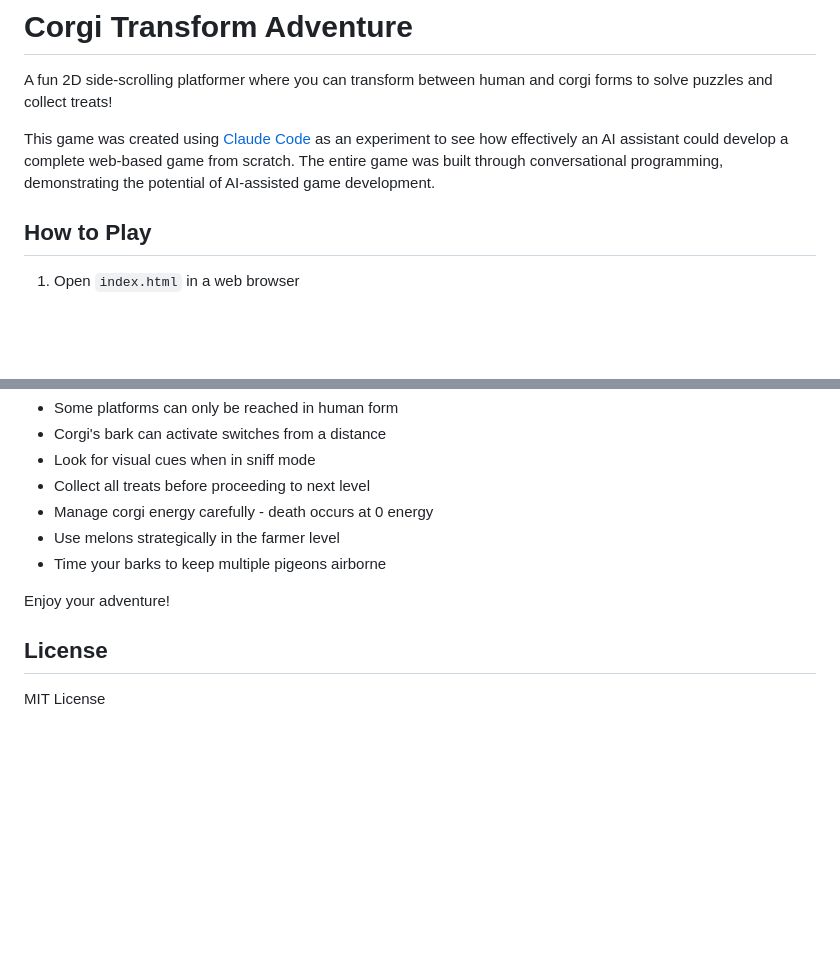
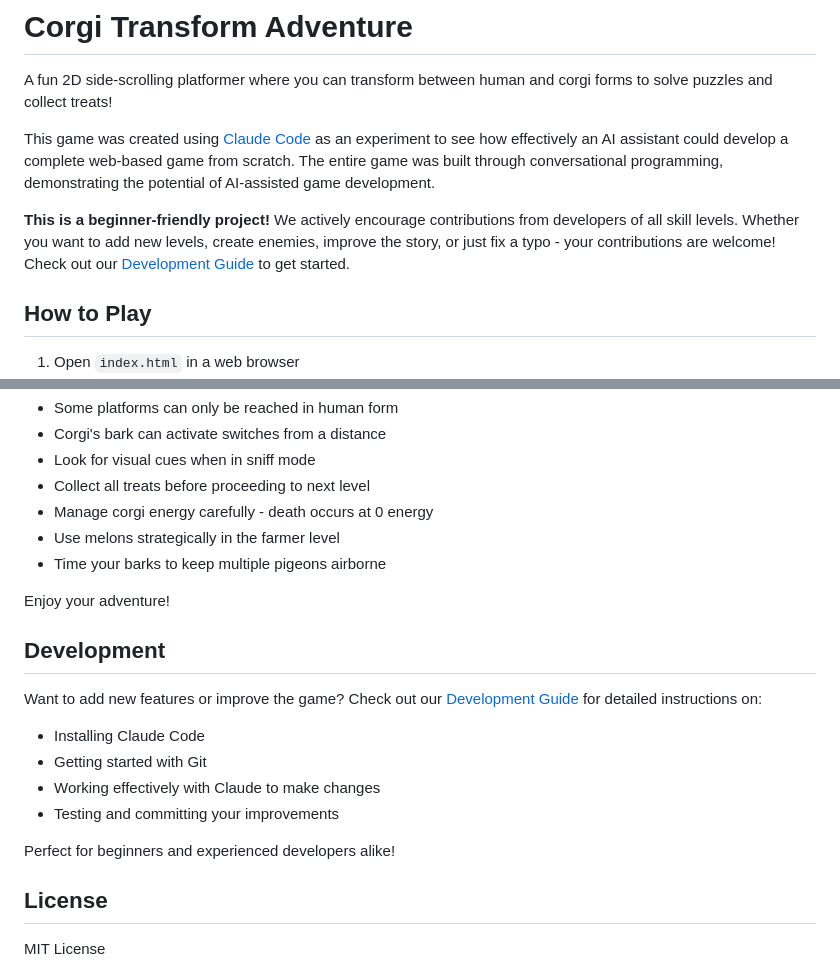
Before and after one commit to nibty/corgi-transform-adventure, a Markdown page: README.md, 2 parts joined by grey strips. GitHub-like rendering; blank space fills up the shorter version.

```diff
--- a/README.md
+++ b/README.md
@@ -3,6 +3,8 @@
 A fun 2D side-scrolling platformer where you can transform between human and corgi forms to solve puzzles and collect treats!
 
 This game was created using [Claude Code](https://claude.ai/code) as an experiment to see how effectively an AI assistant could develop a complete web-based game from scratch. The entire game was built through conversational programming, demonstrating the potential of AI-assisted game development.
+
+**This is a beginner-friendly project!** We actively encourage contributions from developers of all skill levels. Whether you want to add new levels, create enemies, improve the story, or just fix a typo - your contributions are welcome! Check out our [Development Guide](DEVELOPMENT.md) to get started.
 
 ## How to Play
 
@@ -69,6 +71,16 @@ This game was created using [Claude Code](https://claude.ai/code) as an experime
 
 Enjoy your adventure!
 
+## Development
+
+Want to add new features or improve the game? Check out our [Development Guide](DEVELOPMENT.md) for detailed instructions on:
+- Installing Claude Code
+- Getting started with Git
+- Working effectively with Claude to make changes
+- Testing and committing your improvements
+
+Perfect for beginners and experienced developers alike!
+
 ## License
 
 MIT License
```
Also changed, not shown: DEVELOPMENT.md (added, +446 -0 lines).
